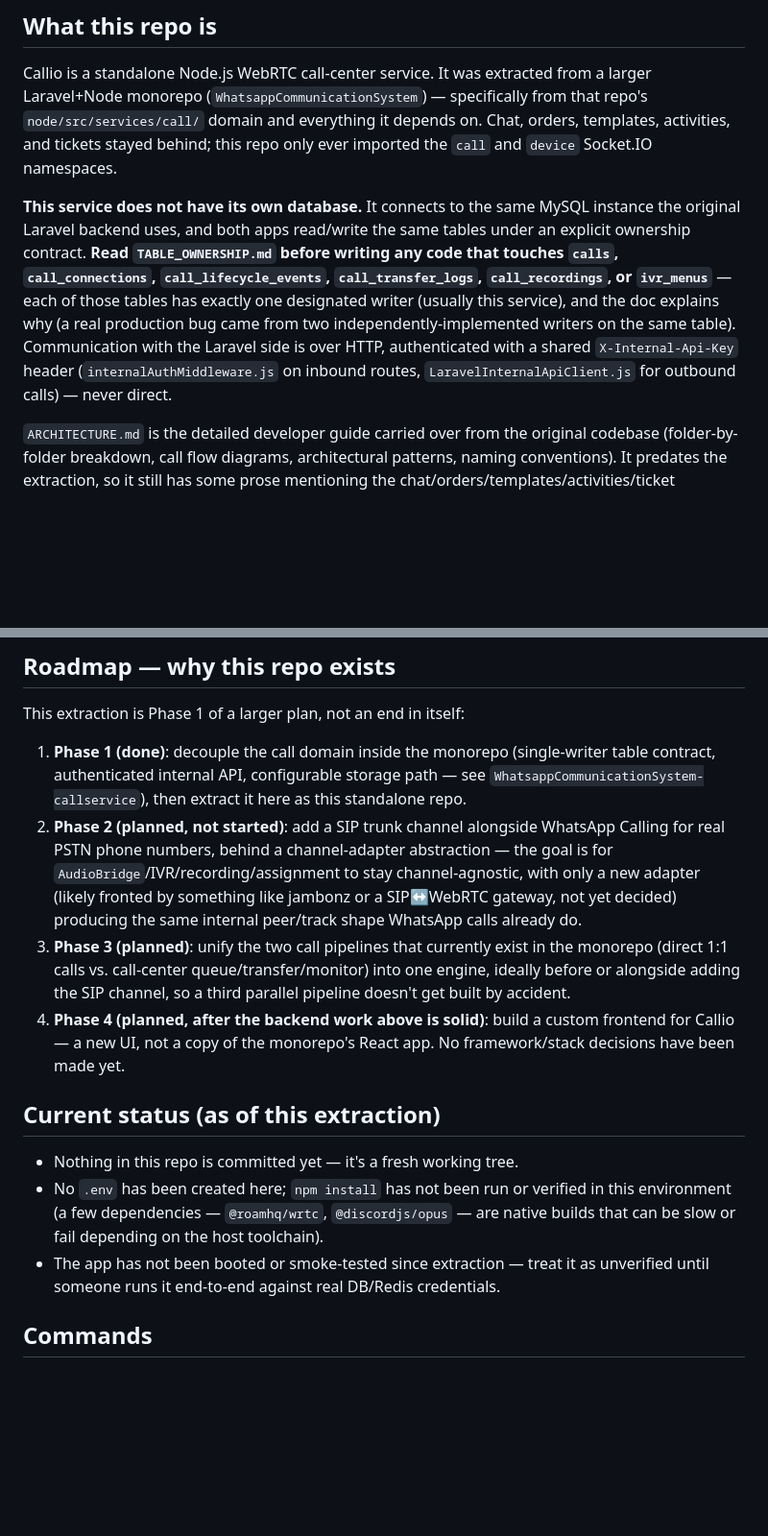
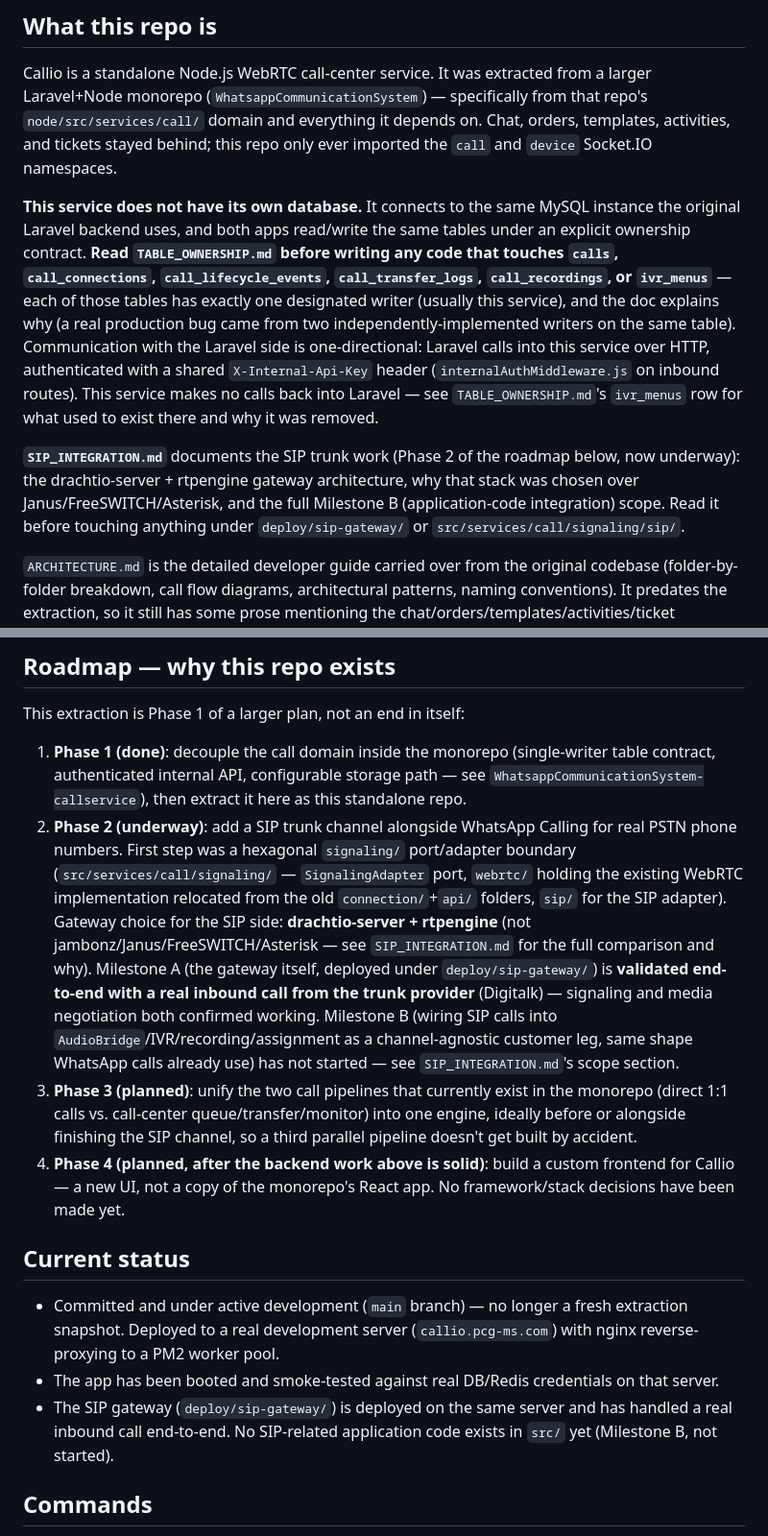
Before and after one commit to Husain-Zreik/callio, a Markdown page: CLAUDE.md, 2 parts joined by grey strips. Shown at 96% size. GitHub-like rendering; blank space fills up the shorter version.

```diff
--- a/CLAUDE.md
+++ b/CLAUDE.md
@@ -6,7 +6,9 @@ This file provides guidance to Claude Code (claude.ai/code) when working with co
 
 Callio is a standalone Node.js WebRTC call-center service. It was extracted from a larger Laravel+Node monorepo (`WhatsappCommunicationSystem`) — specifically from that repo's `node/src/services/call/` domain and everything it depends on. Chat, orders, templates, activities, and tickets stayed behind; this repo only ever imported the `call` and `device` Socket.IO namespaces.
 
-**This service does not have its own database.** It connects to the same MySQL instance the original Laravel backend uses, and both apps read/write the same tables under an explicit ownership contract. **Read `TABLE_OWNERSHIP.md` before writing any code that touches `calls`, `call_connections`, `call_lifecycle_events`, `call_transfer_logs`, `call_recordings`, or `ivr_menus`** — each of those tables has exactly one designated writer (usually this service), and the doc explains why (a real production bug came from two independently-implemented writers on the same table). Communication with the Laravel side is over HTTP, authenticated with a shared `X-Internal-Api-Key` header (`internalAuthMiddleware.js` on inbound routes, `LaravelInternalApiClient.js` for outbound calls) — never direct.
+**This service does not have its own database.** It connects to the same MySQL instance the original Laravel backend uses, and both apps read/write the same tables under an explicit ownership contract. **Read `TABLE_OWNERSHIP.md` before writing any code that touches `calls`, `call_connections`, `call_lifecycle_events`, `call_transfer_logs`, `call_recordings`, or `ivr_menus`** — each of those tables has exactly one designated writer (usually this service), and the doc explains why (a real production bug came from two independently-implemented writers on the same table). Communication with the Laravel side is one-directional: Laravel calls into this service over HTTP, authenticated with a shared `X-Internal-Api-Key` header (`internalAuthMiddleware.js` on inbound routes). This service makes no calls back into Laravel — see `TABLE_OWNERSHIP.md`'s `ivr_menus` row for what used to exist there and why it was removed.
+
+**`SIP_INTEGRATION.md`** documents the SIP trunk work (Phase 2 of the roadmap below, now underway): the drachtio-server + rtpengine gateway architecture, why that stack was chosen over Janus/FreeSWITCH/Asterisk, and the full Milestone B (application-code integration) scope. Read it before touching anything under `deploy/sip-gateway/` or `src/services/call/signaling/sip/`.
 
 `ARCHITECTURE.md` is the detailed developer guide carried over from the original codebase (folder-by-folder breakdown, call flow diagrams, architectural patterns, naming conventions). It predates the extraction, so it still has some prose mentioning the chat/orders/templates/activities/ticket namespaces that no longer exist in this repo — treat those specific mentions as stale, everything else in it is accurate and worth reading for depth beyond this file.
 
@@ -24,15 +26,15 @@ Files that exist in both this repo and the monorepo (`BusinessRepository.js`, `A
 This extraction is Phase 1 of a larger plan, not an end in itself:
 
 1. **Phase 1 (done)**: decouple the call domain inside the monorepo (single-writer table contract, authenticated internal API, configurable storage path — see `WhatsappCommunicationSystem-callservice`), then extract it here as this standalone repo.
-2. **Phase 2 (planned, not started)**: add a SIP trunk channel alongside WhatsApp Calling for real PSTN phone numbers, behind a channel-adapter abstraction — the goal is for `AudioBridge`/IVR/recording/assignment to stay channel-agnostic, with only a new adapter (likely fronted by something like jambonz or a SIP↔WebRTC gateway, not yet decided) producing the same internal peer/track shape WhatsApp calls already do.
-3. **Phase 3 (planned)**: unify the two call pipelines that currently exist in the monorepo (direct 1:1 calls vs. call-center queue/transfer/monitor) into one engine, ideally before or alongside adding the SIP channel, so a third parallel pipeline doesn't get built by accident.
+2. **Phase 2 (underway)**: add a SIP trunk channel alongside WhatsApp Calling for real PSTN phone numbers. First step was a hexagonal `signaling/` port/adapter boundary (`src/services/call/signaling/` — `SignalingAdapter` port, `webrtc/` holding the existing WebRTC implementation relocated from the old `connection/`+`api/` folders, `sip/` for the SIP adapter). Gateway choice for the SIP side: **drachtio-server + rtpengine** (not jambonz/Janus/FreeSWITCH/Asterisk — see `SIP_INTEGRATION.md` for the full comparison and why). Milestone A (the gateway itself, deployed under `deploy/sip-gateway/`) is **validated end-to-end with a real inbound call from the trunk provider** (Digitalk) — signaling and media negotiation both confirmed working. Milestone B (wiring SIP calls into `AudioBridge`/IVR/recording/assignment as a channel-agnostic customer leg, same shape WhatsApp calls already use) has not started — see `SIP_INTEGRATION.md`'s scope section.
+3. **Phase 3 (planned)**: unify the two call pipelines that currently exist in the monorepo (direct 1:1 calls vs. call-center queue/transfer/monitor) into one engine, ideally before or alongside finishing the SIP channel, so a third parallel pipeline doesn't get built by accident.
 4. **Phase 4 (planned, after the backend work above is solid)**: build a custom frontend for Callio — a new UI, not a copy of the monorepo's React app. No framework/stack decisions have been made yet.
 
-## Current status (as of this extraction)
+## Current status
 
-- Nothing in this repo is committed yet — it's a fresh working tree.
-- No `.env` has been created here; `npm install` has not been run or verified in this environment (a few dependencies — `@roamhq/wrtc`, `@discordjs/opus` — are native builds that can be slow or fail depending on the host toolchain).
-- The app has not been booted or smoke-tested since extraction — treat it as unverified until someone runs it end-to-end against real DB/Redis credentials.
+- Committed and under active development (`main` branch) — no longer a fresh extraction snapshot. Deployed to a real development server (`callio.pcg-ms.com`) with nginx reverse-proxying to a PM2 worker pool.
+- The app has been booted and smoke-tested against real DB/Redis credentials on that server.
+- The SIP gateway (`deploy/sip-gateway/`) is deployed on the same server and has handled a real inbound call end-to-end. No SIP-related application code exists in `src/` yet (Milestone B, not started).
 
 ## Commands
 
```
Also changed, not shown: other parts of CLAUDE.md (+1 -2 lines), SIP_INTEGRATION.md (+42 -16 lines), deploy/sip-gateway/RUNBOOK.md (+13 -0 lines).
